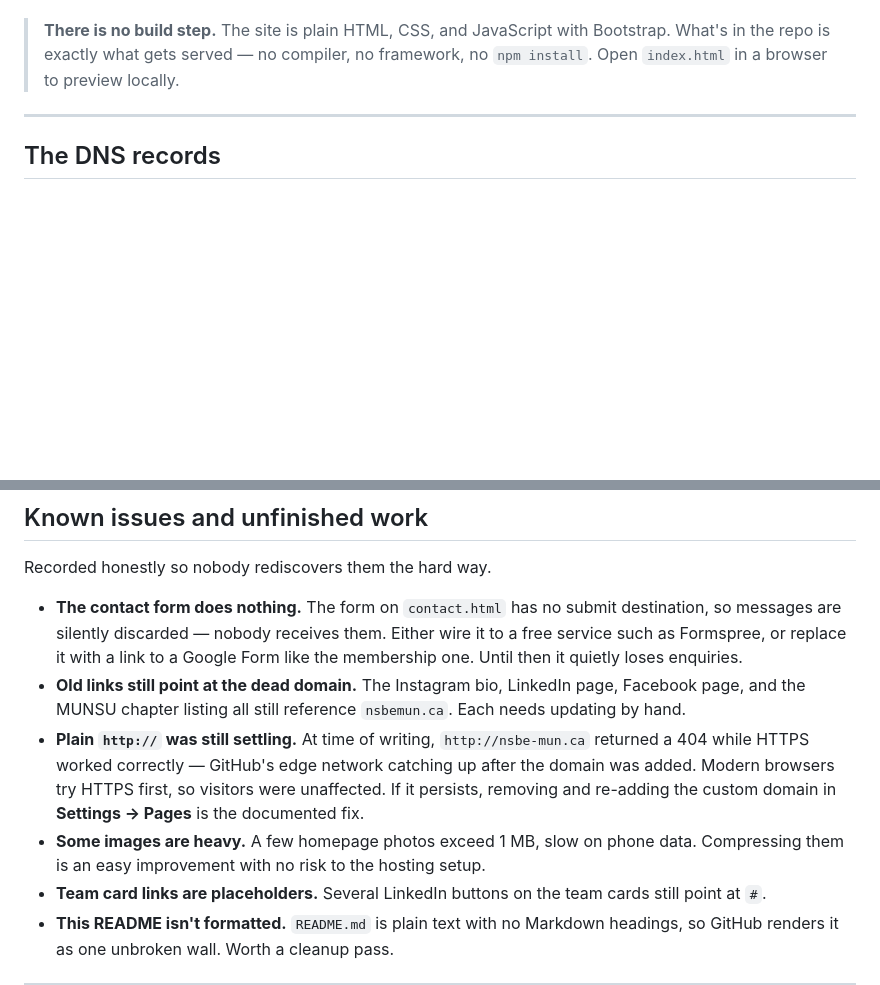
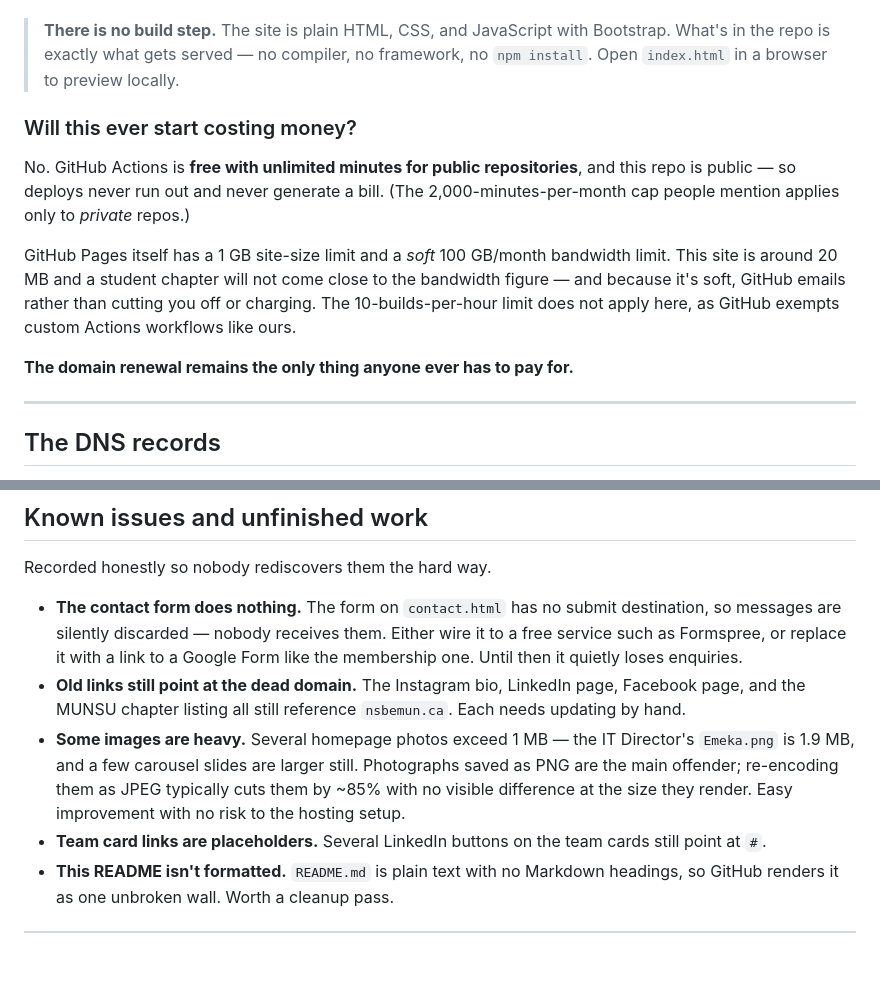
Before and after one commit to NSBE-MUN/NSBE-Website, a Markdown page: HOSTING.md, 2 parts joined by grey strips. Rendered like a GitHub page; blank space fills up the shorter version.

Commit message:
Drop resolved http:// issue, document that hosting is free
The http:// apex now returns 301 to HTTPS. It was GitHub edge
propagation after the custom domain was added, and it cleared on its
own. Leaving it in Known Issues would send a future exec chasing a
problem that no longer exists.

Adds a section answering whether this ever starts costing money, since
that is the obvious question when deploys run automatically on every
merge. Actions minutes are free and unlimited for public repositories;
the 2,000-minute cap applies only to private repos. Pages' bandwidth
limit is soft and its build-rate limit does not apply to custom
workflows.

Also updates the heavy-images note to name Emeka.png specifically now
that it is the largest team photo.

Co-Authored-By: Claude Opus 5 <noreply@anthropic.com>

```diff
--- a/HOSTING.md
+++ b/HOSTING.md
@@ -52,6 +52,20 @@ side effect of merging.
 > **There is no build step.** The site is plain HTML, CSS, and JavaScript with
 > Bootstrap. What's in the repo is exactly what gets served — no compiler, no
 > framework, no `npm install`. Open `index.html` in a browser to preview locally.
+
+### Will this ever start costing money?
+
+No. GitHub Actions is **free with unlimited minutes for public repositories**, and
+this repo is public — so deploys never run out and never generate a bill. (The
+2,000-minutes-per-month cap people mention applies only to *private* repos.)
+
+GitHub Pages itself has a 1 GB site-size limit and a *soft* 100 GB/month bandwidth
+limit. This site is around 20 MB and a student chapter will not come close to the
+bandwidth figure — and because it's soft, GitHub emails rather than cutting you off
+or charging. The 10-builds-per-hour limit does not apply here, as GitHub exempts
+custom Actions workflows like ours.
+
+**The domain renewal remains the only thing anyone ever has to pay for.**
 
 ---
 
@@ -196,13 +210,11 @@ Recorded honestly so nobody rediscovers them the hard way.
 - **Old links still point at the dead domain.** The Instagram bio, LinkedIn page,
   Facebook page, and the MUNSU chapter listing all still reference `nsbemun.ca`.
   Each needs updating by hand.
-- **Plain `http://` was still settling.** At time of writing, `http://nsbe-mun.ca`
-  returned a 404 while HTTPS worked correctly — GitHub's edge network catching up
-  after the domain was added. Modern browsers try HTTPS first, so visitors were
-  unaffected. If it persists, removing and re-adding the custom domain in
-  **Settings → Pages** is the documented fix.
-- **Some images are heavy.** A few homepage photos exceed 1 MB, slow on phone
-  data. Compressing them is an easy improvement with no risk to the hosting setup.
+- **Some images are heavy.** Several homepage photos exceed 1 MB — the IT
+  Director's `Emeka.png` is 1.9 MB, and a few carousel slides are larger still.
+  Photographs saved as PNG are the main offender; re-encoding them as JPEG
+  typically cuts them by ~85% with no visible difference at the size they render.
+  Easy improvement with no risk to the hosting setup.
 - **Team card links are placeholders.** Several LinkedIn buttons on the team cards
   still point at `#`.
 - **This README isn't formatted.** `README.md` is plain text with no Markdown
```
